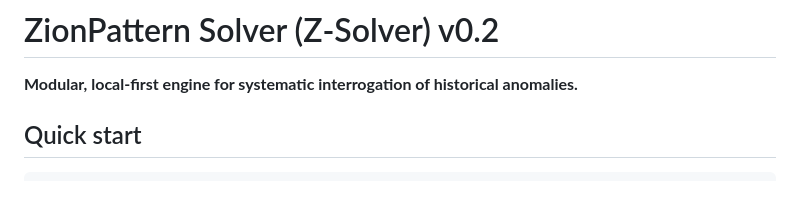
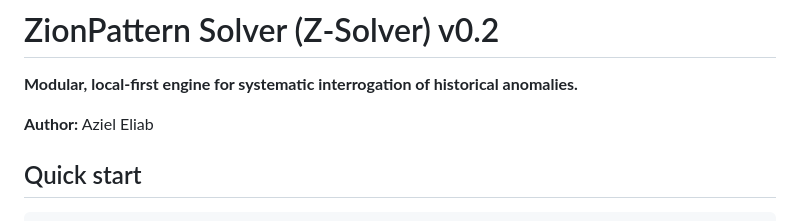
Before and after one commit to AzielEliab/zion-pattern-solver, a Markdown page: README.md, the part around the change. Rendered like a GitHub page; blank space fills up the shorter version.

Commit message:
Add Author Aziel Eliab to the ZionPattern README header.

```diff
--- a/README.md
+++ b/README.md
@@ -1,6 +1,8 @@
 # ZionPattern Solver (Z-Solver) v0.2
 
 **Modular, local-first engine for systematic interrogation of historical anomalies.**
+
+**Author:** Aziel Eliab
 
 ## Quick start
 
```
